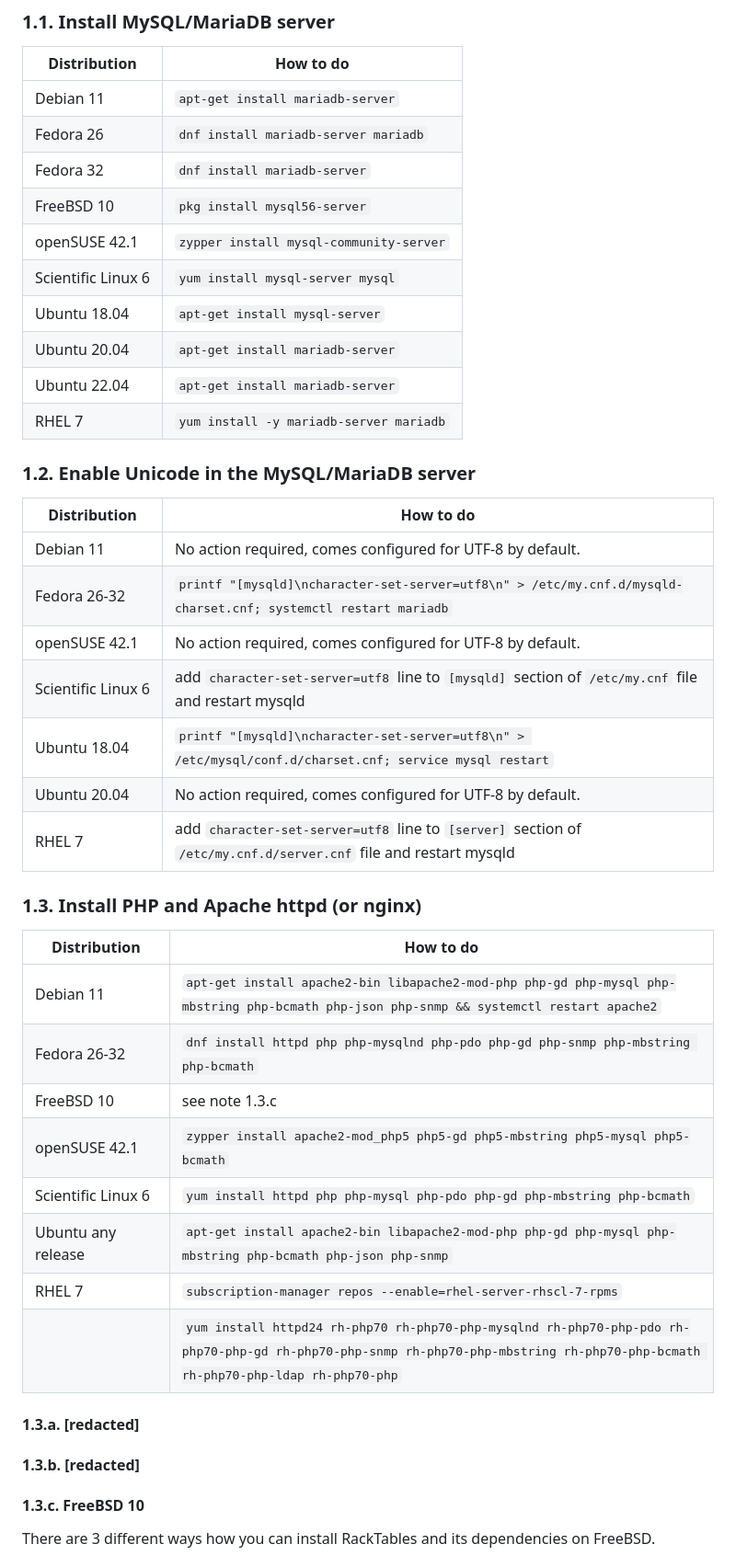
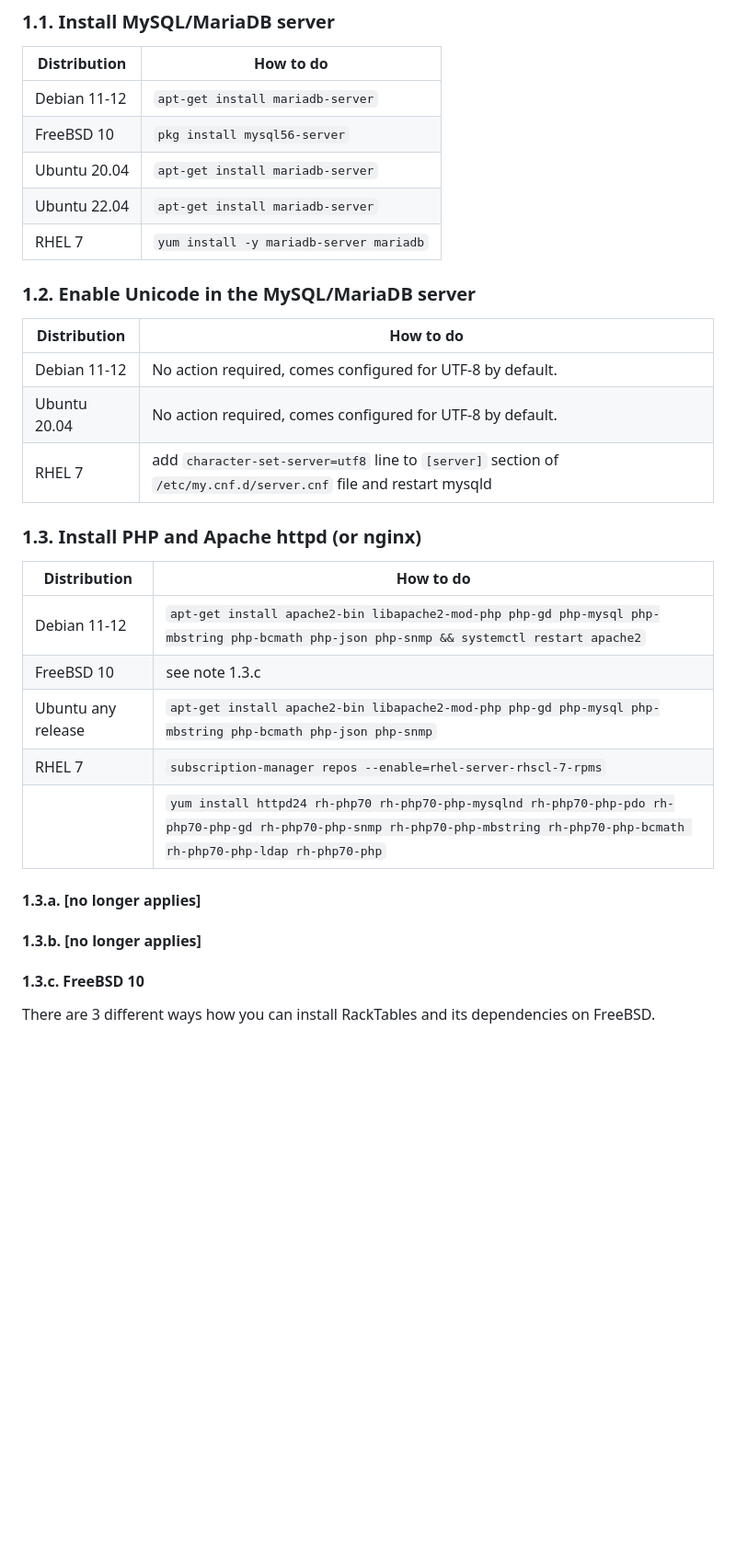
Before and after one commit to RackTables/racktables, a Markdown page: README.md, the part around one of its changes. Shown at 92% size. Rendered like a GitHub page; blank space fills up the shorter version.

Commit message:
refine README.md
Remove unsupported Linux distributions, add Debian 12, do not configure
x-httpd-php-source, improve some wording.

[skip ci]

````diff
--- a/README.md
+++ b/README.md
@@ -16,13 +16,8 @@ web-server for RackTables is Apache httpd.
 
 | Distribution       | How to do                                                               |
 | ------------------ | ----------------------------------------------------------------------- |
-| Debian 11          | `apt-get install mariadb-server`                                        |
-| Fedora 26          | `dnf install mariadb-server mariadb`                                    |
-| Fedora 32          | `dnf install mariadb-server`                                            |
+| Debian 11-12       | `apt-get install mariadb-server`                                        |
 | FreeBSD 10         | `pkg install mysql56-server`                                            |
-| openSUSE 42.1      | `zypper install mysql-community-server`                                 |
-| Scientific&nbsp;Linux&nbsp;6 | `yum install mysql-server mysql` |
-| Ubuntu 18.04       | `apt-get install mysql-server`                                          |
 | Ubuntu 20.04       | `apt-get install mariadb-server`                                        |
 | Ubuntu 22.04       | `apt-get install mariadb-server`                                        |
 | RHEL 7             | `yum install -y mariadb-server mariadb`                                 |
@@ -31,11 +26,7 @@ web-server for RackTables is Apache httpd.
 
 | Distribution       | How to do                                                                                                          |
 | ------------------ | ------------------------------------------------------------------------------------------------------------------ |
-| Debian 11          | No action required, comes configured for UTF-8 by default.                                                         |
-| Fedora 26-32       | ```printf "[mysqld]\ncharacter-set-server=utf8\n" > /etc/my.cnf.d/mysqld-charset.cnf; systemctl restart mariadb``` |
-| openSUSE 42.1      | No action required, comes configured for UTF-8 by default.                                                         |
-| Scientific&nbsp;Linux&nbsp;6 | add `character-set-server=utf8` line to `[mysqld]` section of `/etc/my.cnf` file and restart mysqld |
-| Ubuntu 18.04       | ```printf "[mysqld]\ncharacter-set-server=utf8\n" > /etc/mysql/conf.d/charset.cnf; service mysql restart```        |
+| Debian 11-12       | No action required, comes configured for UTF-8 by default.                                                         |
 | Ubuntu 20.04       | No action required, comes configured for UTF-8 by default.                                                         |
 | RHEL 7             | add `character-set-server=utf8` line to `[server]` section of `/etc/my.cnf.d/server.cnf` file and restart mysqld   |
 
@@ -43,18 +34,15 @@ web-server for RackTables is Apache httpd.
 
 | Distribution       | How to do                                                                            |
 | ------------------ | ------------------------------------------------------------------------------------ |
-| Debian 11          | `apt-get install apache2-bin libapache2-mod-php php-gd php-mysql php-mbstring php-bcmath php-json php-snmp && systemctl restart apache2`
-| Fedora 26-32       | `dnf install httpd php php-mysqlnd php-pdo php-gd php-snmp php-mbstring php-bcmath`  |
+| Debian 11-12       | `apt-get install apache2-bin libapache2-mod-php php-gd php-mysql php-mbstring php-bcmath php-json php-snmp && systemctl restart apache2`
 | FreeBSD 10         | see note 1.3.c                                                                       |
-| openSUSE 42.1      | `zypper install apache2-mod_php5 php5-gd php5-mbstring php5-mysql php5-bcmath`       |
-| Scientific&nbsp;Linux&nbsp;6 | `yum install httpd php php-mysql php-pdo php-gd php-mbstring php-bcmath` |
 | Ubuntu any release | `apt-get install apache2-bin libapache2-mod-php php-gd php-mysql php-mbstring php-bcmath php-json php-snmp`
 | RHEL 7             | `subscription-manager repos --enable=rhel-server-rhscl-7-rpms`
 |                    | `yum install httpd24 rh-php70 rh-php70-php-mysqlnd rh-php70-php-pdo rh-php70-php-gd rh-php70-php-snmp rh-php70-php-mbstring rh-php70-php-bcmath rh-php70-php-ldap rh-php70-php`
 
-#### 1.3.a. [redacted]
+#### 1.3.a. [no longer applies]
 
-#### 1.3.b. [redacted]
+#### 1.3.b. [no longer applies]
 
 #### 1.3.c. FreeBSD 10
 There are 3 different ways how you can install RackTables and its dependencies on FreeBSD.
````
Also changed, not shown: other parts of README.md (+1 -5 lines).
